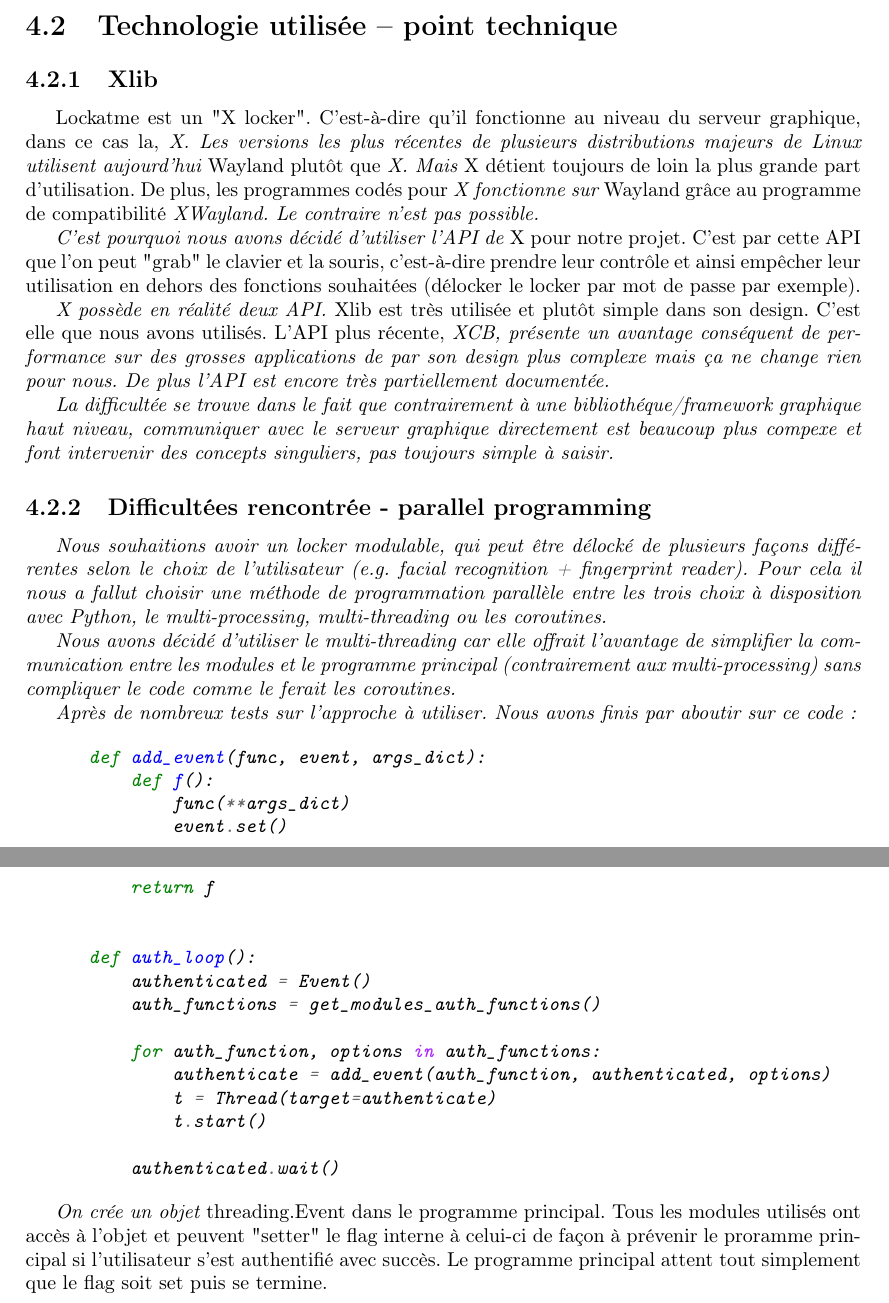
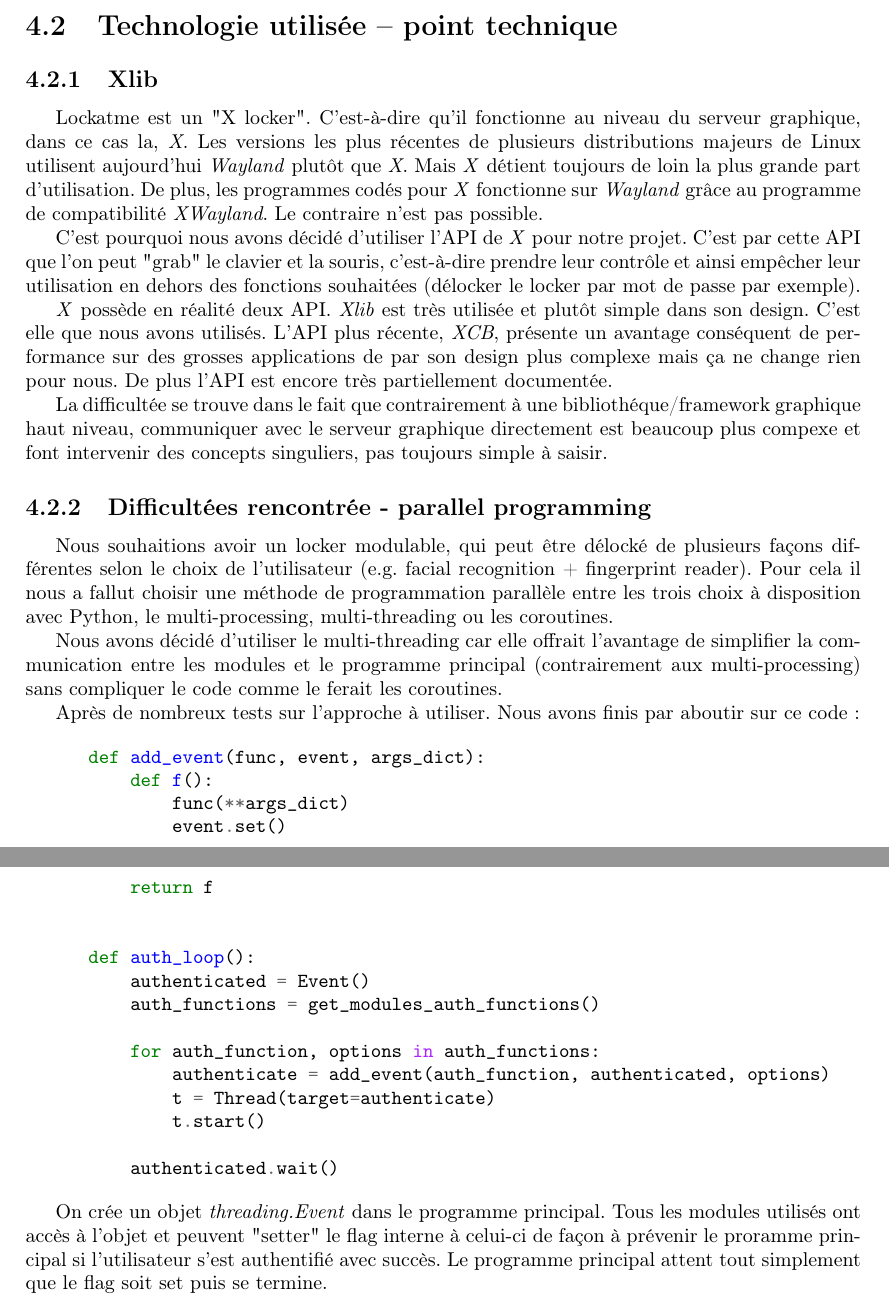
Before and after one commit to PLsergent/lockatme-report, a LaTeX thesis (lockatme_s4.tex): two parts of pages 18 and 19 of 23, joined at a grey line, cut so that both start at the same text. Compiled offline with pdfLaTeX.

Commit message:
4 finish

```diff
--- a/lockatme_s4.tex
+++ b/lockatme_s4.tex
@@ -645,21 +645,21 @@ environ)}
 
 \subsection{Xlib}
 Lockatme est un "X locker". C'est-à-dire qu'il fonctionne au niveau du serveur graphique,
-dans ce cas la, \em{X}.
+dans ce cas la, \emph{X}.
 Les versions les plus récentes de plusieurs distributions majeurs de Linux utilisent
-aujourd'hui \em{Wayland} plutôt que \em{X}. Mais \em{X} détient toujours de loin la plus
-grande part d'utilisation. De plus, les programmes codés pour \em{X} fonctionne
-sur \em{Wayland} grâce au programme de compatibilité \em{XWayland}. Le contraire n'est pas
+aujourd'hui \emph{Wayland} plutôt que \emph{X}. Mais \emph{X} détient toujours de loin la plus
+grande part d'utilisation. De plus, les programmes codés pour \emph{X} fonctionne
+sur \emph{Wayland} grâce au programme de compatibilité \emph{XWayland}. Le contraire n'est pas
 possible.
 
-C'est pourquoi nous avons décidé d'utiliser l'API de \em{X} pour notre projet. C'est par
+C'est pourquoi nous avons décidé d'utiliser l'API de \emph{X} pour notre projet. C'est par
 cette API que l'on peut "grab" le clavier et la souris, c'est-à-dire prendre leur contrôle
 et ainsi empêcher leur utilisation en dehors des fonctions souhaitées (délocker le
 locker par mot de passe par exemple).
 
-\em{X} possède en réalité deux API. \em{Xlib} est très utilisée et plutôt
+\emph{X} possède en réalité deux API. \emph{Xlib} est très utilisée et plutôt
 simple dans son design.
-C'est elle que nous avons utilisés. L'API plus récente, \em{XCB}, présente un
+C'est elle que nous avons utilisés. L'API plus récente, \emph{XCB}, présente un
 avantage conséquent de performance sur des grosses applications de par son design
 plus complexe mais ça ne change rien pour nous. De plus l'API est encore
 très partiellement documentée.
@@ -702,7 +702,7 @@ Après de nombreux tests sur l'approche à utiliser. Nous avons finis par abouti
           authenticated.wait()
     \end{minted}
 
-On crée un objet \em{threading.Event} dans le programme principal. Tous les modules
+On crée un objet \emph{threading.Event} dans le programme principal. Tous les modules
 utilisés ont accès à l'objet et peuvent "setter" le flag interne à celui-ci de façon
 à prévenir le proramme principal si l'utilisateur s'est authentifié avec succès.
 Le programme principal attent tout simplement que le flag soit set puis se termine.
```
Also changed, not shown: lockatme_s4.pdf, 4 other files.
